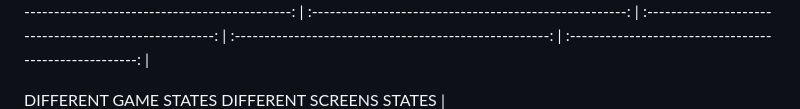
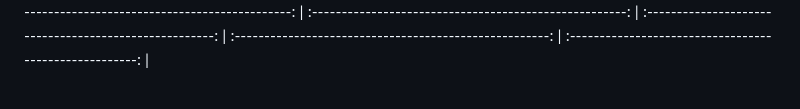
Before and after one commit to wess-MHHW/multi-step-form, a Markdown page: README.md, the part around the change. GitHub-like rendering; blank space fills up the shorter version.

```diff
--- a/README.md
+++ b/README.md
@@ -50,7 +50,6 @@ BASIC SCREENS
 | ![1](./screenshots/multi-step-form-mobile-1.png) | ![2](./screenshots/multi-step-form-mobile-2.png) | ![3](./screenshots/multi-step-form-mobile-3.png) | ![4](./screenshots/multi-step-form-mobile-4.png) | ![5](./screenshots/multi-step-form-mobile-5.png) |
 | :-----------------------------------------------------: | :-----------------------------------------------------: | :-----------------------------------------------------: | :-----------------------------------------------------: | :-----------------------------------------------------: |
 
-DIFFERENT GAME STATES
 DIFFERENT SCREENS STATES
 | ![1](./screenshots/multi-step-form-mobile-6.png) | ![2](./screenshots/multi-step-form-mobile-7.png) | ![3](./screenshots/multi-step-form-mobile-8.png) |
 | :-----------------------------------------------------: | :-----------------------------------------------------: | :-----------------------------------------------------: |
```
